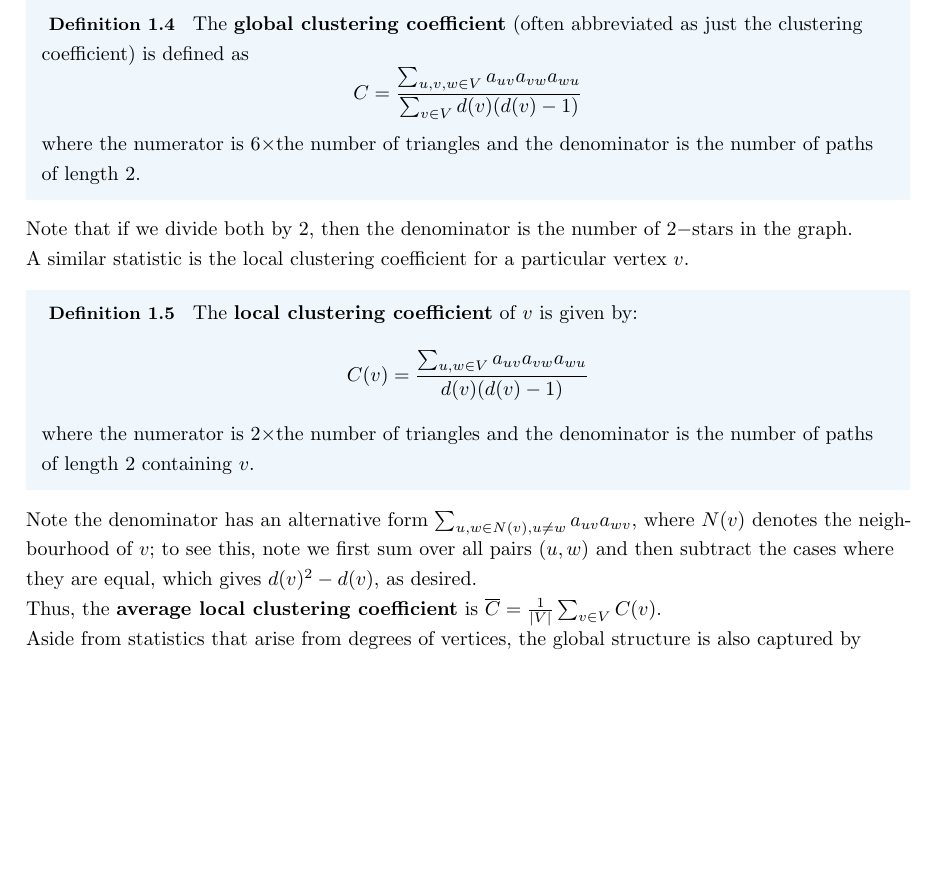
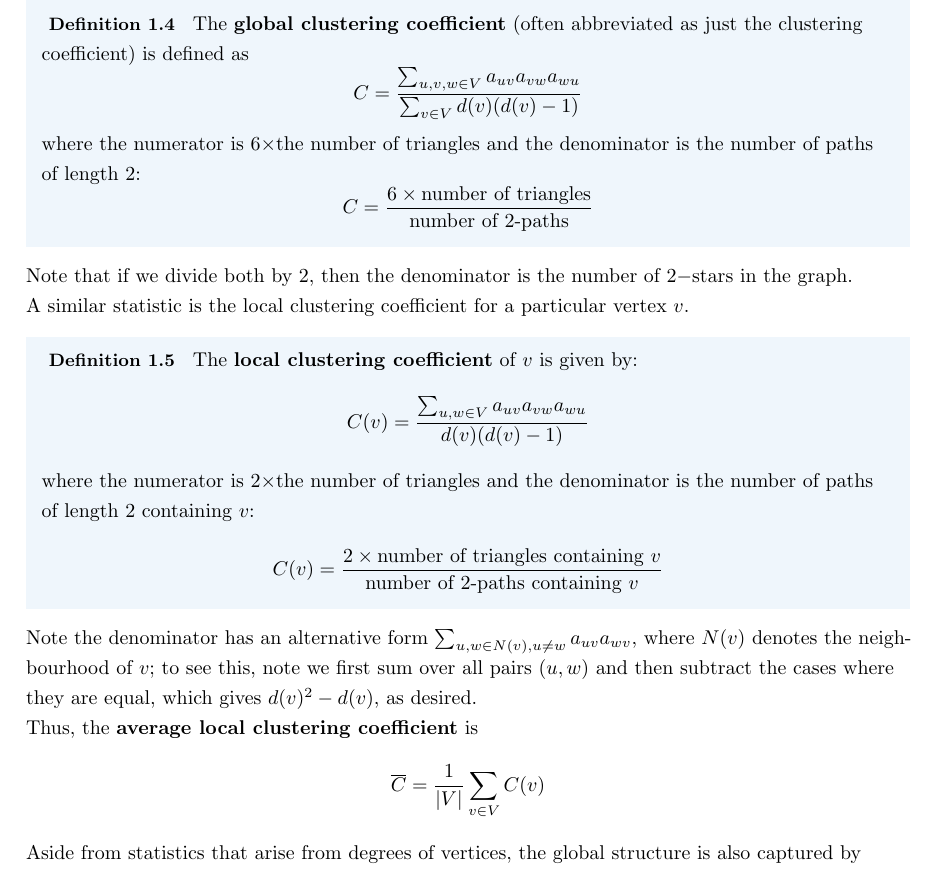
Before and after one commit to isomorphicdude/Oxford-Probability-and-Statistics-for-Network-Analysis, a LaTeX document (week1-preliminaries.tex): part of page 3 of 4, cut so that both start at the same text, the shorter picture padded with empty space. Compiled offline with pdfLaTeX.

Commit message:
Update local clustering coefficient formulas in week1-preliminaries.tex

```diff
--- a/week1-preliminaries.tex
+++ b/week1-preliminaries.tex
@@ -125,7 +125,10 @@ When dealing with large graphs, it would be convenient to have simple statistics
     \begin{equation*}
         C = \frac{\sum_{u,v,w \in V} a_{uv}a_{vw}a_{wu}}{\sum_{v \in V} d(v)(d(v)-1)}
     \end{equation*}
-    where the numerator is $6\times$the number of triangles and the denominator is the number of paths of length $2$.
+    where the numerator is $6\times$the number of triangles and the denominator is the number of paths of length $2$:
+    \[
+        C = \frac{6\times \text{number of triangles}}{\text{number of 2-paths}}
+    \]
 \end{definition}
 
  Note that if we divide both by $2$, then the denominator is the number of $2-$stars in the graph.
@@ -137,11 +140,17 @@ A similar statistic is the local clustering coefficient for a particular vertex
     \begin{equation*}
         C(v) =  \frac{\sum_{u,w \in V} a_{uv}a_{vw}a_{wu}}{d(v)(d(v)-1)}
     \end{equation*}
-    where the numerator is $2\times$the number of triangles and the denominator is the number of paths of length $2$ containing $v$.
+    where the numerator is $2\times$the number of triangles and the denominator is the number of paths of length $2$ containing $v$:
+    \[
+        C(v) = \frac{2\times \text{number of triangles containing } v}{\text{number of 2-paths containing }v}
+    \]
 \end{definition}
 Note the denominator has an alternative form $\sum_{u, w \in N(v), u\neq w} a_{uv}a_{wv}$, where $N(v)$ denotes the neighbourhood of $v$; to see this, note we first sum over all pairs $(u,w)$ and then subtract the cases where they are equal, which gives $d(v)^2-d(v)$, as desired.
 
-Thus, the \textbf{average local clustering coefficient} is $\overline{C}=\frac{1}{|V|}\sum_{v \in V} C(v)$.
+Thus, the \textbf{average local clustering coefficient} is
+\[
+    \overline{C}=\frac{1}{|V|}\sum_{v \in V} C(v)
+\]
 
 Aside from statistics that arise from degrees of vertices, the global structure is also captured by paths in graphs.
 
```
